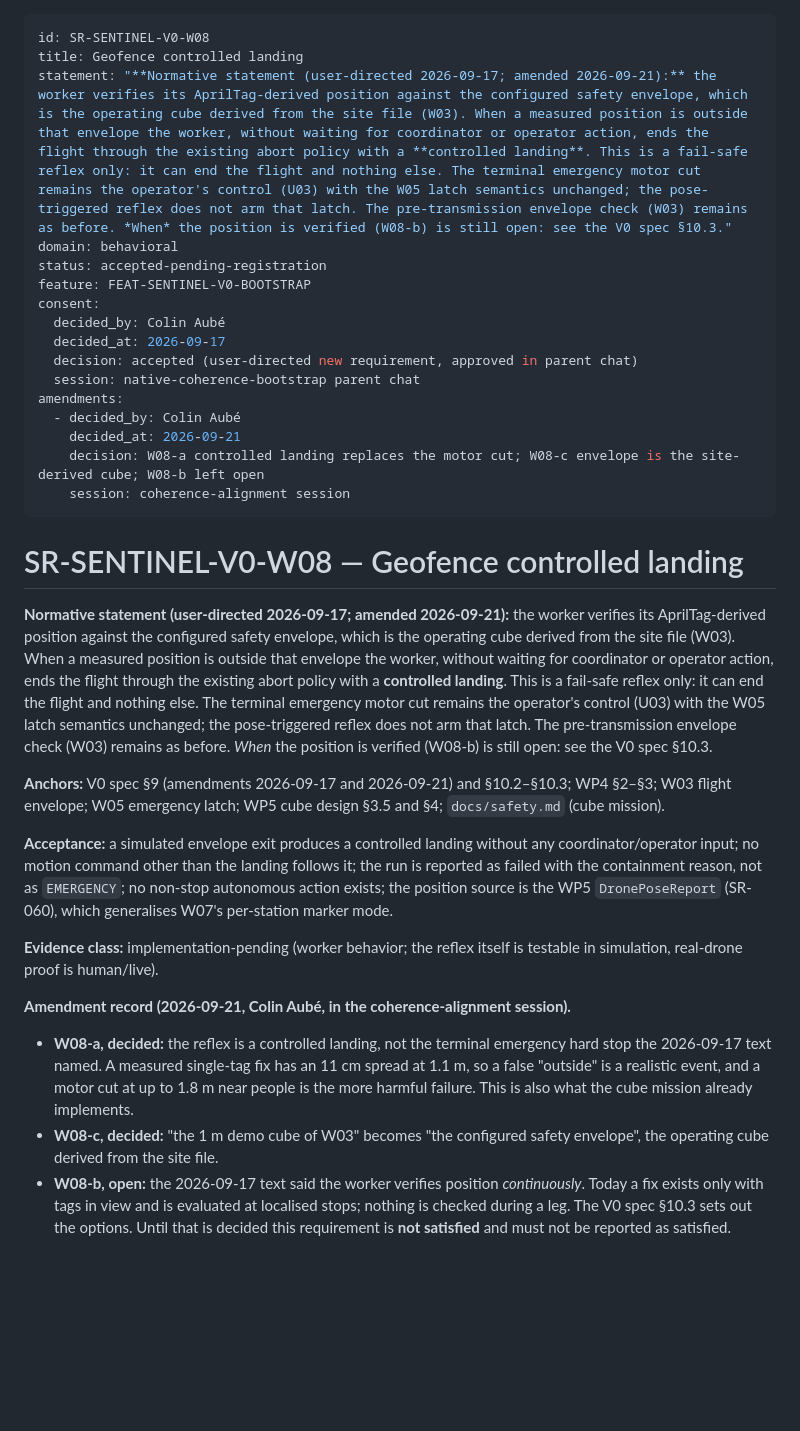
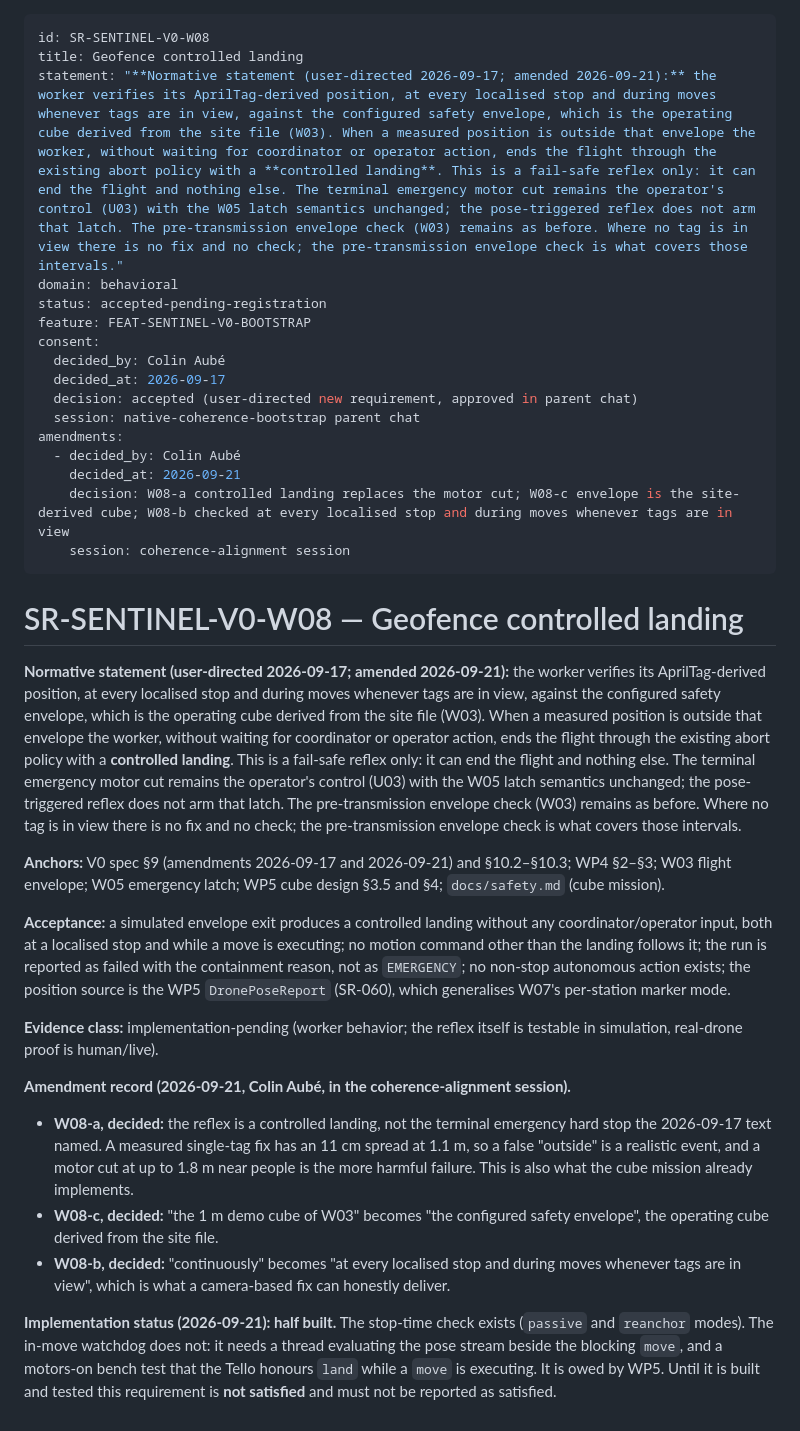
Before and after one commit to Cols77/SENTINEL, a Markdown page: requirements/SR-SENTINEL-V0-W08.md, the part around the change. GitHub-like rendering; blank space fills up the shorter version.

Commit message:
docs(requirements): W08-b decided - checked at stops and during moves when tags are in view
Colin, 2026-09-21 (consent record C-23). 'Continuously' becomes 'at every localised stop and during moves whenever tags are in view'. The stop-time half exists; the in-move watchdog is owed by WP5 and needs a bench test that the Tello honours land during a move. W08 stays not satisfied until then.

Co-Authored-By: Claude Fable 5.1 <noreply@anthropic.com>

```diff
--- a/requirements/SR-SENTINEL-V0-W08.md
+++ b/requirements/SR-SENTINEL-V0-W08.md
@@ -1,7 +1,7 @@
 ---
 id: SR-SENTINEL-V0-W08
 title: Geofence controlled landing
-statement: "**Normative statement (user-directed 2026-09-17; amended 2026-09-21):** the worker verifies its AprilTag-derived position against the configured safety envelope, which is the operating cube derived from the site file (W03). When a measured position is outside that envelope the worker, without waiting for coordinator or operator action, ends the flight through the existing abort policy with a **controlled landing**. This is a fail-safe reflex only: it can end the flight and nothing else. The terminal emergency motor cut remains the operator's control (U03) with the W05 latch semantics unchanged; the pose-triggered reflex does not arm that latch. The pre-transmission envelope check (W03) remains as before. *When* the position is verified (W08-b) is still open: see the V0 spec §10.3."
+statement: "**Normative statement (user-directed 2026-09-17; amended 2026-09-21):** the worker verifies its AprilTag-derived position, at every localised stop and during moves whenever tags are in view, against the configured safety envelope, which is the operating cube derived from the site file (W03). When a measured position is outside that envelope the worker, without waiting for coordinator or operator action, ends the flight through the existing abort policy with a **controlled landing**. This is a fail-safe reflex only: it can end the flight and nothing else. The terminal emergency motor cut remains the operator's control (U03) with the W05 latch semantics unchanged; the pose-triggered reflex does not arm that latch. The pre-transmission envelope check (W03) remains as before. Where no tag is in view there is no fix and no check; the pre-transmission envelope check is what covers those intervals."
 domain: behavioral
 status: accepted-pending-registration
 feature: FEAT-SENTINEL-V0-BOOTSTRAP
@@ -13,19 +13,19 @@ consent:
 amendments:
   - decided_by: Colin Aubé
     decided_at: 2026-09-21
-    decision: W08-a controlled landing replaces the motor cut; W08-c envelope is the site-derived cube; W08-b left open
+    decision: W08-a controlled landing replaces the motor cut; W08-c envelope is the site-derived cube; W08-b checked at every localised stop and during moves whenever tags are in view
     session: coherence-alignment session
 ---
 
 # SR-SENTINEL-V0-W08 — Geofence controlled landing
 
-**Normative statement (user-directed 2026-09-17; amended 2026-09-21):** the worker verifies its AprilTag-derived position against the configured safety envelope, which is the operating cube derived from the site file (W03). When a measured position is outside that envelope the worker, without waiting for coordinator or operator action, ends the flight through the existing abort policy with a **controlled landing**. This is a fail-safe reflex only: it can end the flight and nothing else. The terminal emergency motor cut remains the operator's control (U03) with the W05 latch semantics unchanged; the pose-triggered reflex does not arm that latch. The pre-transmission envelope check (W03) remains as before. *When* the position is verified (W08-b) is still open: see the V0 spec §10.3.
+**Normative statement (user-directed 2026-09-17; amended 2026-09-21):** the worker verifies its AprilTag-derived position, at every localised stop and during moves whenever tags are in view, against the configured safety envelope, which is the operating cube derived from the site file (W03). When a measured position is outside that envelope the worker, without waiting for coordinator or operator action, ends the flight through the existing abort policy with a **controlled landing**. This is a fail-safe reflex only: it can end the flight and nothing else. The terminal emergency motor cut remains the operator's control (U03) with the W05 latch semantics unchanged; the pose-triggered reflex does not arm that latch. The pre-transmission envelope check (W03) remains as before. Where no tag is in view there is no fix and no check; the pre-transmission envelope check is what covers those intervals.
 
 **Anchors:** V0 spec §9 (amendments 2026-09-17 and 2026-09-21) and §10.2–§10.3; WP4 §2–§3; W03
 flight envelope; W05 emergency latch; WP5 cube design §3.5 and §4; `docs/safety.md` (cube mission).
 
 **Acceptance:** a simulated envelope exit produces a controlled landing without any
-coordinator/operator input; no motion command other than the landing follows it; the run is
+coordinator/operator input, both at a localised stop and while a move is executing; no motion command other than the landing follows it; the run is
 reported as failed with the containment reason, not as `EMERGENCY`; no non-stop autonomous action
 exists; the position source is the WP5 `DronePoseReport` (SR-060), which generalises W07's
 per-station marker mode.
@@ -41,7 +41,11 @@ simulation, real-drone proof is human/live).
   failure. This is also what the cube mission already implements.
 - **W08-c, decided:** "the 1 m demo cube of W03" becomes "the configured safety envelope", the
   operating cube derived from the site file.
-- **W08-b, open:** the 2026-09-17 text said the worker verifies position *continuously*. Today a
-  fix exists only with tags in view and is evaluated at localised stops; nothing is checked during
-  a leg. The V0 spec §10.3 sets out the options. Until that is decided this requirement is **not
-  satisfied** and must not be reported as satisfied.
+- **W08-b, decided:** "continuously" becomes "at every localised stop and during moves whenever
+  tags are in view", which is what a camera-based fix can honestly deliver.
+
+**Implementation status (2026-09-21): half built.** The stop-time check exists (`passive` and
+`reanchor` modes). The in-move watchdog does not: it needs a thread evaluating the pose stream
+beside the blocking `move`, and a motors-on bench test that the Tello honours `land` while a
+`move` is executing. It is owed by WP5. Until it is built and tested this requirement is **not
+satisfied** and must not be reported as satisfied.
```
Also changed, not shown: 2 other files.
